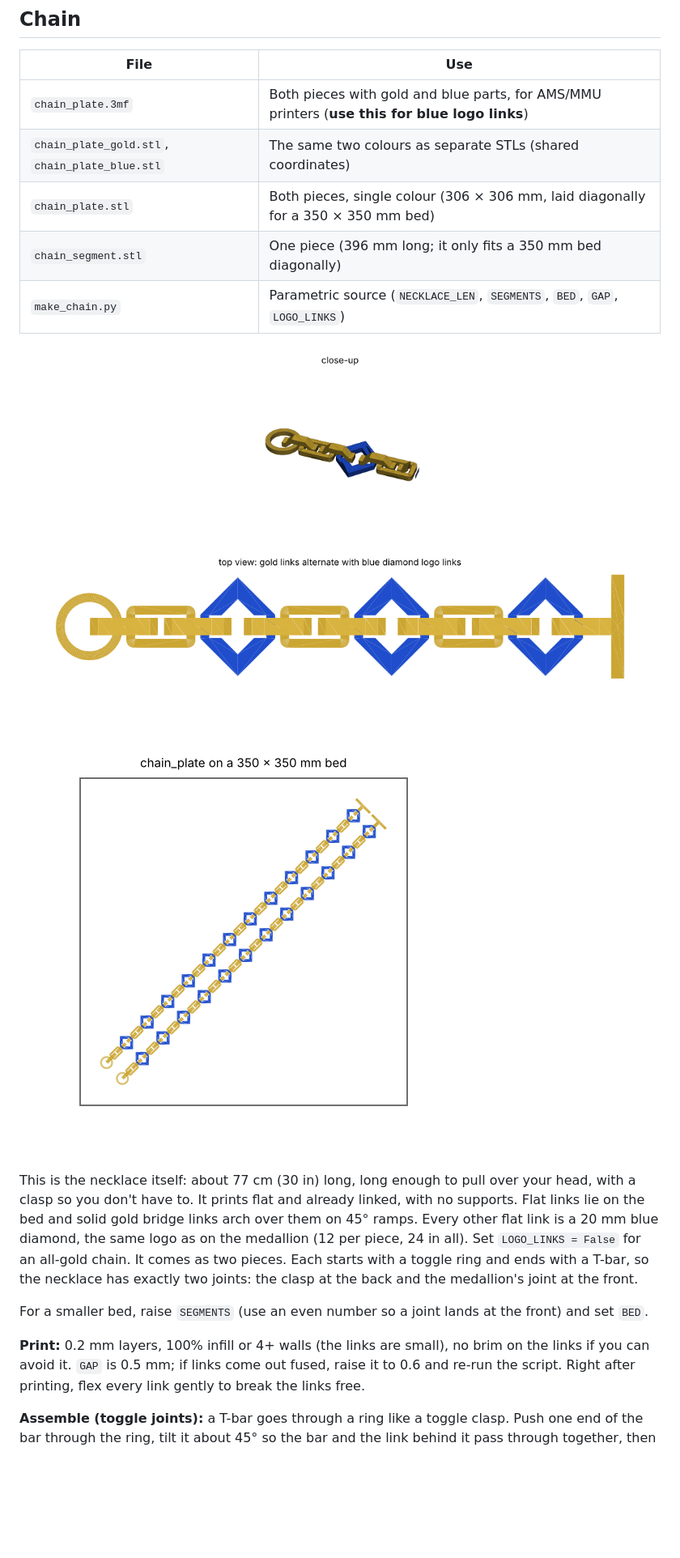
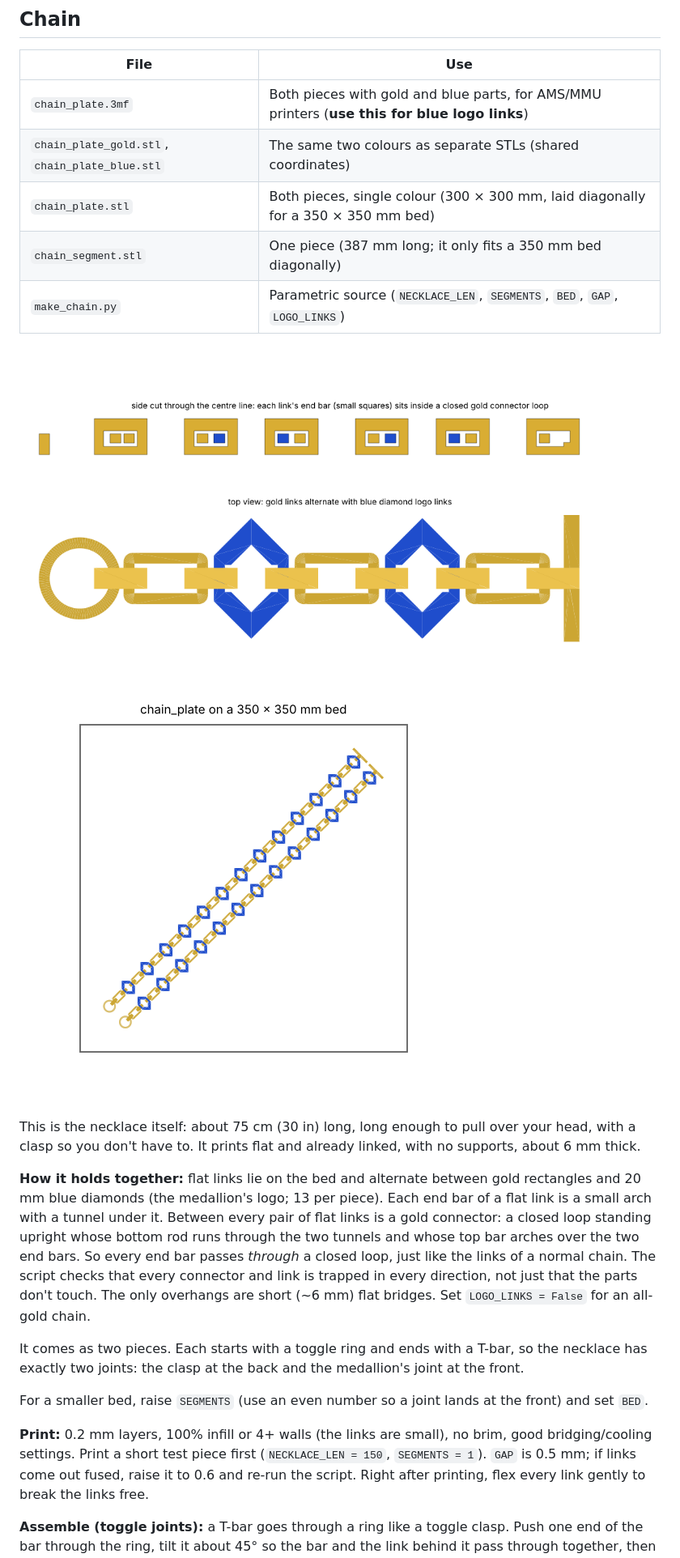
Before and after one commit to gerber55555/gerber55555.github.io, a Markdown page: medallion/README.md, the part around the change. Shown at 81% size. Drawn GitHub-style; pictures changed too: medallion/chain_plate_preview.png, medallion/chain_preview.png; blank space fills up the shorter version.

```diff
--- a/medallion/README.md
+++ b/medallion/README.md
@@ -28,23 +28,31 @@ Without a multi-colour printer: swap filament manually after layer 1 (blue, then
 |---|---|
 | `chain_plate.3mf` | Both pieces with gold and blue parts, for AMS/MMU printers (**use this for blue logo links**) |
 | `chain_plate_gold.stl`, `chain_plate_blue.stl` | The same two colours as separate STLs (shared coordinates) |
-| `chain_plate.stl` | Both pieces, single colour (306 × 306 mm, laid diagonally for a 350 × 350 mm bed) |
-| `chain_segment.stl` | One piece (396 mm long; it only fits a 350 mm bed diagonally) |
+| `chain_plate.stl` | Both pieces, single colour (300 × 300 mm, laid diagonally for a 350 × 350 mm bed) |
+| `chain_segment.stl` | One piece (387 mm long; it only fits a 350 mm bed diagonally) |
 | `make_chain.py` | Parametric source (`NECKLACE_LEN`, `SEGMENTS`, `BED`, `GAP`, `LOGO_LINKS`) |
 
 ![chain](chain_preview.png)
 ![plate](chain_plate_preview.png)
 
-This is the necklace itself: about 77 cm (30 in) long, long enough to pull over your head, with a clasp so you
-don't have to. It prints flat and already linked, with no supports. Flat links lie on the bed and solid gold bridge
-links arch over them on 45° ramps. Every other flat link is a 20 mm blue diamond, the same logo as on the medallion
-(12 per piece, 24 in all). Set `LOGO_LINKS = False` for an all-gold chain.
+This is the necklace itself: about 75 cm (30 in) long, long enough to pull over your head, with a clasp so you
+don't have to. It prints flat and already linked, with no supports, about 6 mm thick.
+
+**How it holds together:** flat links lie on the bed and alternate between gold rectangles and 20 mm blue diamonds
+(the medallion's logo; 13 per piece). Each end bar of a flat link is a small arch with a tunnel under it. Between
+every pair of flat links is a gold connector: a closed loop standing upright whose bottom rod runs through the two
+tunnels and whose top bar arches over the two end bars. So every end bar passes *through* a closed loop, just like
+the links of a normal chain. The script checks that every connector and link is trapped in every direction, not just
+that the parts don't touch. The only overhangs are short (~6 mm) flat bridges.
+Set `LOGO_LINKS = False` for an all-gold chain.
+
 It comes as two pieces. Each starts with a toggle ring and ends with a T-bar,
 so the necklace has exactly two joints: the clasp at the back and the medallion's joint at the front.
 
 For a smaller bed, raise `SEGMENTS` (use an even number so a joint lands at the front) and set `BED`.
 
-**Print:** 0.2 mm layers, 100% infill or 4+ walls (the links are small), no brim on the links if you can avoid it.
+**Print:** 0.2 mm layers, 100% infill or 4+ walls (the links are small), no brim, good bridging/cooling settings.
+Print a short test piece first (`NECKLACE_LEN = 150`, `SEGMENTS = 1`).
 `GAP` is 0.5 mm; if links come out fused, raise it to 0.6 and re-run the script.
 Right after printing, flex every link gently to break the links free.
 
```
Also changed, not shown: 6 other files.
